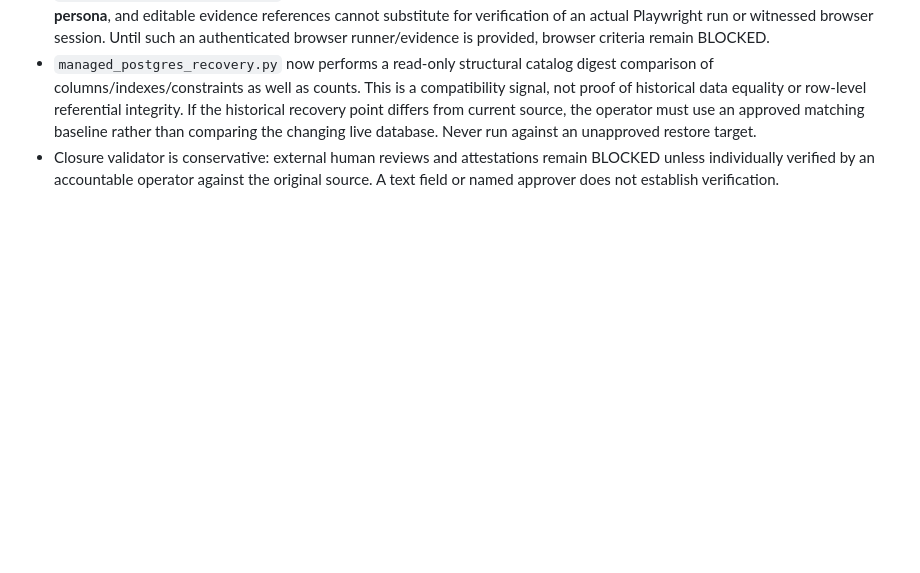
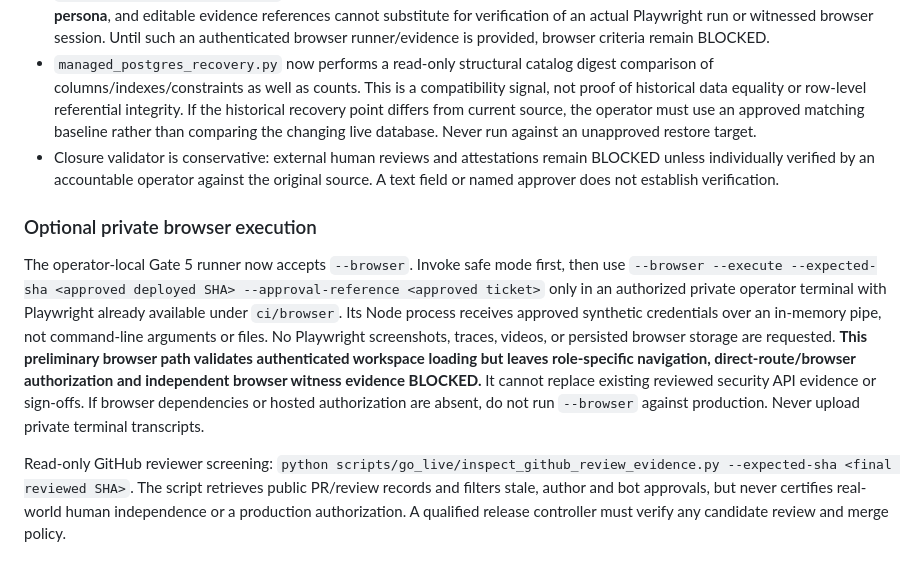
Before and after one commit to marcuslaysontrenova/lifthaul-os-demo, a Markdown page: docs/readiness/HOSTED_GATE5_GATE6_OPERATOR_PACKET_2026-10-24.md, the part around the change. Drawn GitHub-style; blank space fills up the shorter version.

Commit message:
Document opt-in private browser workflow and read-only GitHub review screening

```diff
--- a/docs/readiness/HOSTED_GATE5_GATE6_OPERATOR_PACKET_2026-10-24.md
+++ b/docs/readiness/HOSTED_GATE5_GATE6_OPERATOR_PACKET_2026-10-24.md
@@ -105,3 +105,10 @@ These steps update the existing packet. They are not authorization to run hosted
 - `validate_browser_evidence.py` only evaluates a sanitized witness record; **it does not launch a browser or authenticate a persona**, and editable evidence references cannot substitute for verification of an actual Playwright run or witnessed browser session. Until such an authenticated browser runner/evidence is provided, browser criteria remain BLOCKED.
 - `managed_postgres_recovery.py` now performs a read-only structural catalog digest comparison of columns/indexes/constraints as well as counts. This is a compatibility signal, not proof of historical data equality or row-level referential integrity. If the historical recovery point differs from current source, the operator must use an approved matching baseline rather than comparing the changing live database. Never run against an unapproved restore target.
 - Closure validator is conservative: external human reviews and attestations remain BLOCKED unless individually verified by an accountable operator against the original source. A text field or named approver does not establish verification.
+
+
+### Optional private browser execution
+
+The operator-local Gate 5 runner now accepts `--browser`. Invoke safe mode first, then use `--browser --execute --expected-sha <approved deployed SHA> --approval-reference <approved ticket>` only in an authorized private operator terminal with Playwright already available under `ci/browser`. Its Node process receives approved synthetic credentials over an in-memory pipe, not command-line arguments or files. No Playwright screenshots, traces, videos, or persisted browser storage are requested. **This preliminary browser path validates authenticated workspace loading but leaves role-specific navigation, direct-route/browser authorization and independent browser witness evidence BLOCKED.** It cannot replace existing reviewed security API evidence or sign-offs. If browser dependencies or hosted authorization are absent, do not run `--browser` against production. Never upload private terminal transcripts.
+
+Read-only GitHub reviewer screening: `python scripts/go_live/inspect_github_review_evidence.py --expected-sha <final reviewed SHA>`. The script retrieves public PR/review records and filters stale, author and bot approvals, but never certifies real-world human independence or a production authorization. A qualified release controller must verify any candidate review and merge policy.
```
